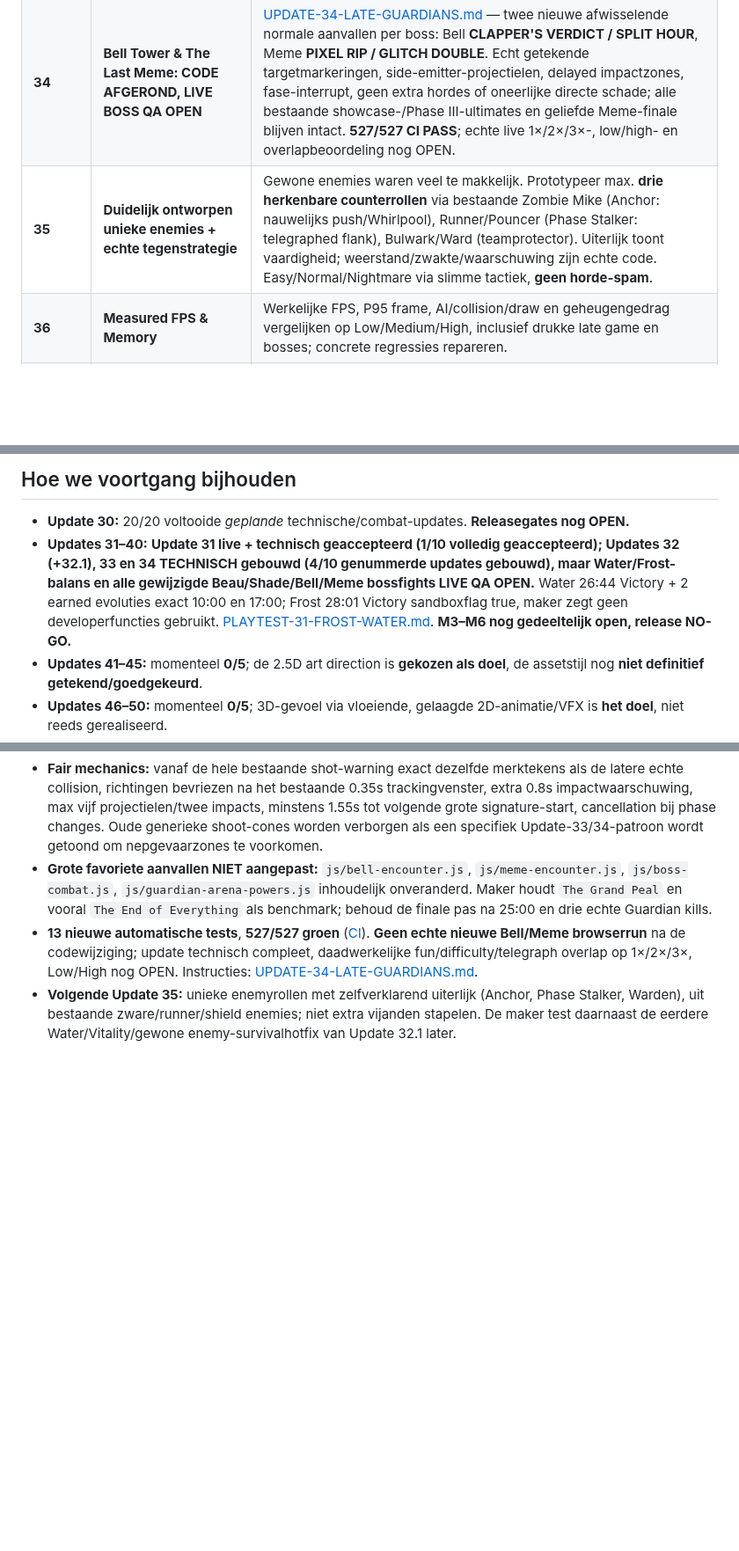
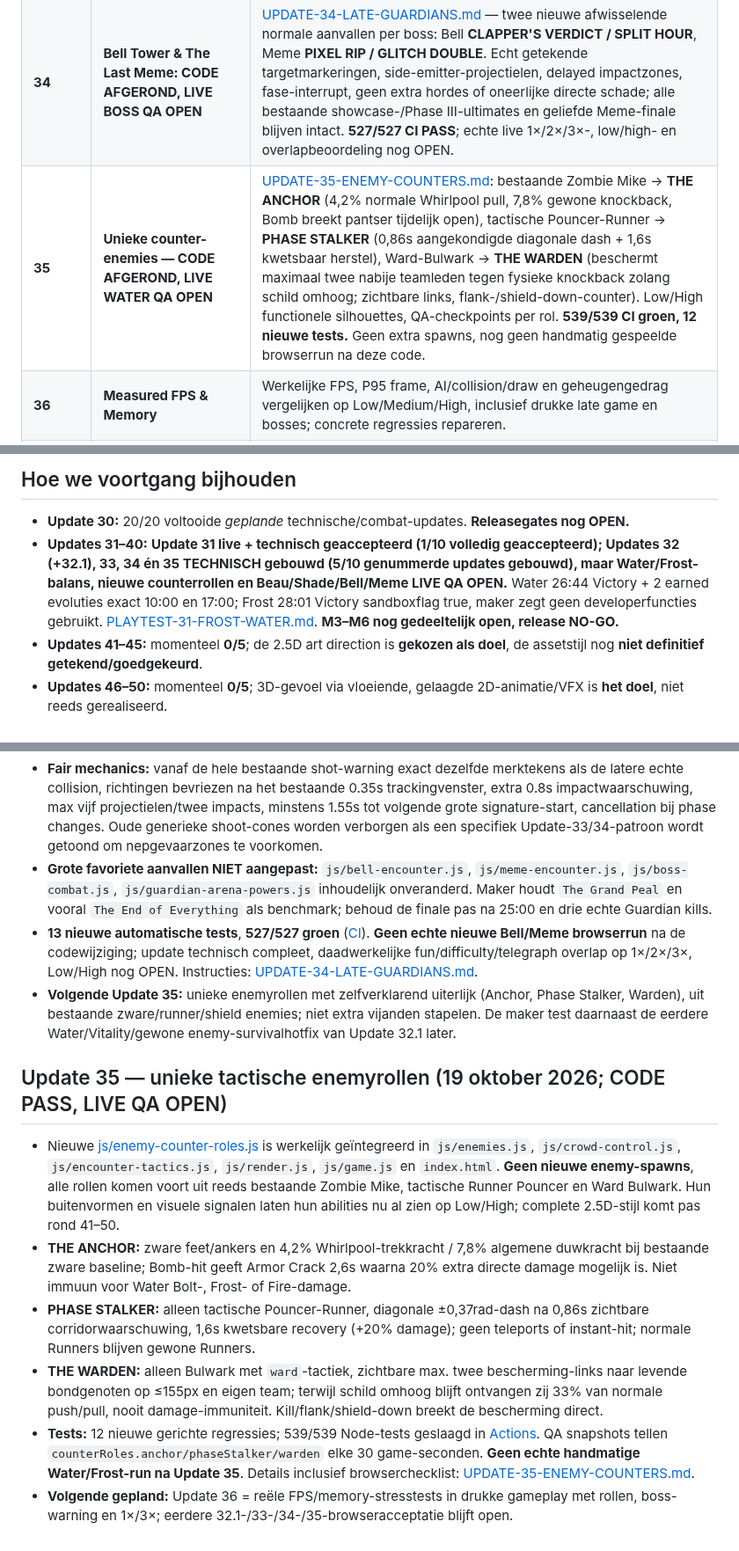
Before and after one commit to leogordijn1-max/UltiemSpel, a Markdown page: ROADMAP-31-50.md, 3 parts joined by grey strips. Shown at 88% size. Drawn GitHub-style; blank space fills up the shorter version.

Commit message:
docs: record completed Update 35 counter roles, test evidence and still-open real-browser acceptance

```diff
--- a/ROADMAP-31-50.md
+++ b/ROADMAP-31-50.md
@@ -38,7 +38,7 @@ De maker leverde ná Update 32 een nieuwe Normal Water JSON aan: **27:01 non-san
 | **32** | **Water/Evolution Balance — CODE AFGEROND, LIVE HERTEST OPEN** | Werkelijke Frost/Water-data gebruikt. Nieuwe [UPDATE-32-BALANCE.md](UPDATE-32-BALANCE.md): centrale Water/Bolt/Tidal/Whirlpool crowd-controlweerstand (zware Zombie Mike kan nauwelijks teruggeduwd worden), afnemende herhaalde Water Bolt-push, minder verplichte locked-weapon-keuzes, echte evolutiefocus behouden, bossrewards bij passieve Developer Mode hersteld. **491/491 CI groen.** Normale Water/Frost-browsertests ná de balanswijziging zijn nog **NIET** gespeeld: balance-acceptatie OPEN. **Geen algemene XP-buff.** |
 | **33** | **Beau & Mourning Shade secundaire aanvallen — CODE AFGEROND, LIVE QA OPEN** | **[UPDATE-33-GUARDIAN-SECONDARY.md](UPDATE-33-GUARDIAN-SECONDARY.md)**: elk 2 nieuwe afwisselende, gemarkeerde normale volley-patronen, échte collisiongeometrie en minimaal .76s extra grondhazard-warn; Fang Sweep/Pack Crossfire bij Beau en Mourning Lances/Phantom Mirrors bij Shade. Alle bestaande geweldige specials/Phase III behouden. **514/514 tests groen; 13 nieuwe regressies.** Nog niet handmatig gezien op 1×/2×/3×, Low/High of in combinatie met fase-3-powers. |
 | **34** | **Bell Tower & The Last Meme: CODE AFGEROND, LIVE BOSS QA OPEN** | [UPDATE-34-LATE-GUARDIANS.md](UPDATE-34-LATE-GUARDIANS.md) — twee nieuwe afwisselende normale aanvallen per boss: Bell **CLAPPER'S VERDICT / SPLIT HOUR**, Meme **PIXEL RIP / GLITCH DOUBLE**. Echt getekende targetmarkeringen, side-emitter-projectielen, delayed impactzones, fase-interrupt, geen extra hordes of oneerlijke directe schade; alle bestaande showcase-/Phase III-ultimates en geliefde Meme-finale blijven intact. **527/527 CI PASS**; echte live 1×/2×/3×-, low/high- en overlapbeoordeling nog OPEN. |
-| **35** | **Duidelijk ontworpen unieke enemies + echte tegenstrategie** | Gewone enemies waren veel te makkelijk. Prototypeer max. **drie herkenbare counterrollen** via bestaande Zombie Mike (Anchor: nauwelijks push/Whirlpool), Runner/Pouncer (Phase Stalker: telegraphed flank), Bulwark/Ward (teamprotector). Uiterlijk toont vaardigheid; weerstand/zwakte/waarschuwing zijn echte code. Easy/Normal/Nightmare via slimme tactiek, **geen horde-spam**. |
+| **35** | **Unieke counter-enemies — CODE AFGEROND, LIVE WATER QA OPEN** | [UPDATE-35-ENEMY-COUNTERS.md](UPDATE-35-ENEMY-COUNTERS.md): bestaande Zombie Mike → **THE ANCHOR** (4,2% normale Whirlpool pull, 7,8% gewone knockback, Bomb breekt pantser tijdelijk open), tactische Pouncer-Runner → **PHASE STALKER** (0,86s aangekondigde diagonale dash + 1,6s kwetsbaar herstel), Ward-Bulwark → **THE WARDEN** (beschermt maximaal twee nabije teamleden tegen fysieke knockback zolang schild omhoog; zichtbare links, flank-/shield-down-counter). Low/High functionele silhouettes, QA-checkpoints per rol. **539/539 CI groen, 12 nieuwe tests.** Geen extra spawns, nog geen handmatig gespeelde browserrun na deze code. |
 | **36** | **Measured FPS & Memory** | Werkelijke FPS, P95 frame, AI/collision/draw en geheugengedrag vergelijken op Low/Medium/High, inclusief drukke late game en bosses; concrete regressies repareren. |
 | **37** | **World, Save & Endless in Browser** | Invasie, verlies/herstel, winst, save na refresh, unieke bossrewards, eenmalig runrecord en Endless-overgang in live browser nalopen. |
 | **38** | **All Nine Weapons + Water Bolt/Frost Orb pressure balance** | Fire/Water/Frost en alle 9 wapens over gewone, heavy, flanker en shield enemies beoordelen; specifiek **Water Bolt attack speed × knockback × damage** en sterke Frost Orb. Bouw mag sterk blijven maar moet niet alle enemies buiten bereik houden. |
@@ -88,7 +88,7 @@ De maker leverde ná Update 32 een nieuwe Normal Water JSON aan: **27:01 non-san
 ## Hoe we voortgang bijhouden
 
 - **Update 30:** 20/20 voltooide *geplande* technische/combat-updates. **Releasegates nog OPEN.**
-- **Updates 31–40:** **Update 31 live + technisch geaccepteerd (1/10 volledig geaccepteerd); Updates 32 (+32.1), 33 en 34 TECHNISCH gebouwd (4/10 genummerde updates gebouwd), maar Water/Frost-balans en alle gewijzigde Beau/Shade/Bell/Meme bossfights LIVE QA OPEN.** Water 26:44 Victory + 2 earned evoluties exact 10:00 en 17:00; Frost 28:01 Victory sandboxflag true, maker zegt geen developerfuncties gebruikt. [PLAYTEST-31-FROST-WATER.md](PLAYTEST-31-FROST-WATER.md). **M3–M6 nog gedeeltelijk open, release NO-GO.**
+- **Updates 31–40:** **Update 31 live + technisch geaccepteerd (1/10 volledig geaccepteerd); Updates 32 (+32.1), 33, 34 én 35 TECHNISCH gebouwd (5/10 genummerde updates gebouwd), maar Water/Frost-balans, nieuwe counterrollen en Beau/Shade/Bell/Meme LIVE QA OPEN.** Water 26:44 Victory + 2 earned evoluties exact 10:00 en 17:00; Frost 28:01 Victory sandboxflag true, maker zegt geen developerfuncties gebruikt. [PLAYTEST-31-FROST-WATER.md](PLAYTEST-31-FROST-WATER.md). **M3–M6 nog gedeeltelijk open, release NO-GO.**
 - **Updates 41–45:** momenteel **0/5**; de 2.5D art direction is **gekozen als doel**, de assetstijl nog **niet definitief getekend/goedgekeurd**.
 - **Updates 46–50:** momenteel **0/5**; 3D-gevoel via vloeiende, gelaagde 2D-animatie/VFX is **het doel**, niet reeds gerealiseerd.
 - Na iedere werkelijk geïmplementeerde update: GitHub commit, syntax/regressietests, waar relevant browser screenshot/video of FPS, beide projectdocumenten en deze roadmap bijwerken. **Een roadmappunt is niet voltooid doordat we erover praten.**
@@ -134,3 +134,12 @@ Een **eventuele** Shadow Survivor 2 mag later 3D movement, ruimere arena's, cine
 - **Grote favoriete aanvallen NIET aangepast:** `js/bell-encounter.js`, `js/meme-encounter.js`, `js/boss-combat.js`, `js/guardian-arena-powers.js` inhoudelijk onveranderd. Maker houdt `The Grand Peal` en vooral `The End of Everything` als benchmark; behoud de finale pas na 25:00 en drie echte Guardian kills.
 - **13 nieuwe automatische tests**, **527/527 groen** ([CI](https://github.com/leogordijn1-max/UltiemSpel/actions/runs/39238642036)). **Geen echte nieuwe Bell/Meme browserrun** na de codewijziging; update technisch compleet, daadwerkelijke fun/difficulty/telegraph overlap op 1×/2×/3×, Low/High nog OPEN. Instructies: [UPDATE-34-LATE-GUARDIANS.md](UPDATE-34-LATE-GUARDIANS.md).
 - **Volgende Update 35:** unieke enemyrollen met zelfverklarend uiterlijk (Anchor, Phase Stalker, Warden), uit bestaande zware/runner/shield enemies; niet extra vijanden stapelen. De maker test daarnaast de eerdere Water/Vitality/gewone enemy-survivalhotfix van Update 32.1 later.
+
+## Update 35 — unieke tactische enemyrollen (19 oktober 2026; CODE PASS, LIVE QA OPEN)
+
+- Nieuwe [js/enemy-counter-roles.js](js/enemy-counter-roles.js) is werkelijk geïntegreerd in `js/enemies.js`, `js/crowd-control.js`, `js/encounter-tactics.js`, `js/render.js`, `js/game.js` en `index.html`. **Geen nieuwe enemy-spawns**, alle rollen komen voort uit reeds bestaande Zombie Mike, tactische Runner Pouncer en Ward Bulwark. Hun buitenvormen en visuele signalen laten hun abilities nu al zien op Low/High; complete 2.5D-stijl komt pas rond 41–50.
+- **THE ANCHOR:** zware feet/ankers en 4,2% Whirlpool-trekkracht / 7,8% algemene duwkracht bij bestaande zware baseline; Bomb-hit geeft Armor Crack 2,6s waarna 20% extra directe damage mogelijk is. Niet immuun voor Water Bolt-, Frost- of Fire-damage.
+- **PHASE STALKER:** alleen tactische Pouncer-Runner, diagonale ±0,37rad-dash na 0,86s zichtbare corridorwaarschuwing, 1,6s kwetsbare recovery (+20% damage); geen teleports of instant-hit; normale Runners blijven gewone Runners.
+- **THE WARDEN:** alleen Bulwark met `ward`-tactiek, zichtbare max. twee bescherming-links naar levende bondgenoten op ≤155px en eigen team; terwijl schild omhoog blijft ontvangen zij 33% van normale push/pull, nooit damage-immuniteit. Kill/flank/shield-down breekt de bescherming direct.
+- **Tests:** 12 nieuwe gerichte regressies; 539/539 Node-tests geslaagd in [Actions](https://github.com/leogordijn1-max/UltiemSpel/actions/runs/39241222863). QA snapshots tellen `counterRoles.anchor/phaseStalker/warden` elke 30 game-seconden. **Geen echte handmatige Water/Frost-run na Update 35**. Details inclusief browserchecklist: [UPDATE-35-ENEMY-COUNTERS.md](UPDATE-35-ENEMY-COUNTERS.md).
+- **Volgende gepland:** Update 36 = reële FPS/memory-stresstests in drukke gameplay met rollen, boss-warning en 1×/3×; eerdere 32.1-/33-/34-/35-browseracceptatie blijft open.
```
